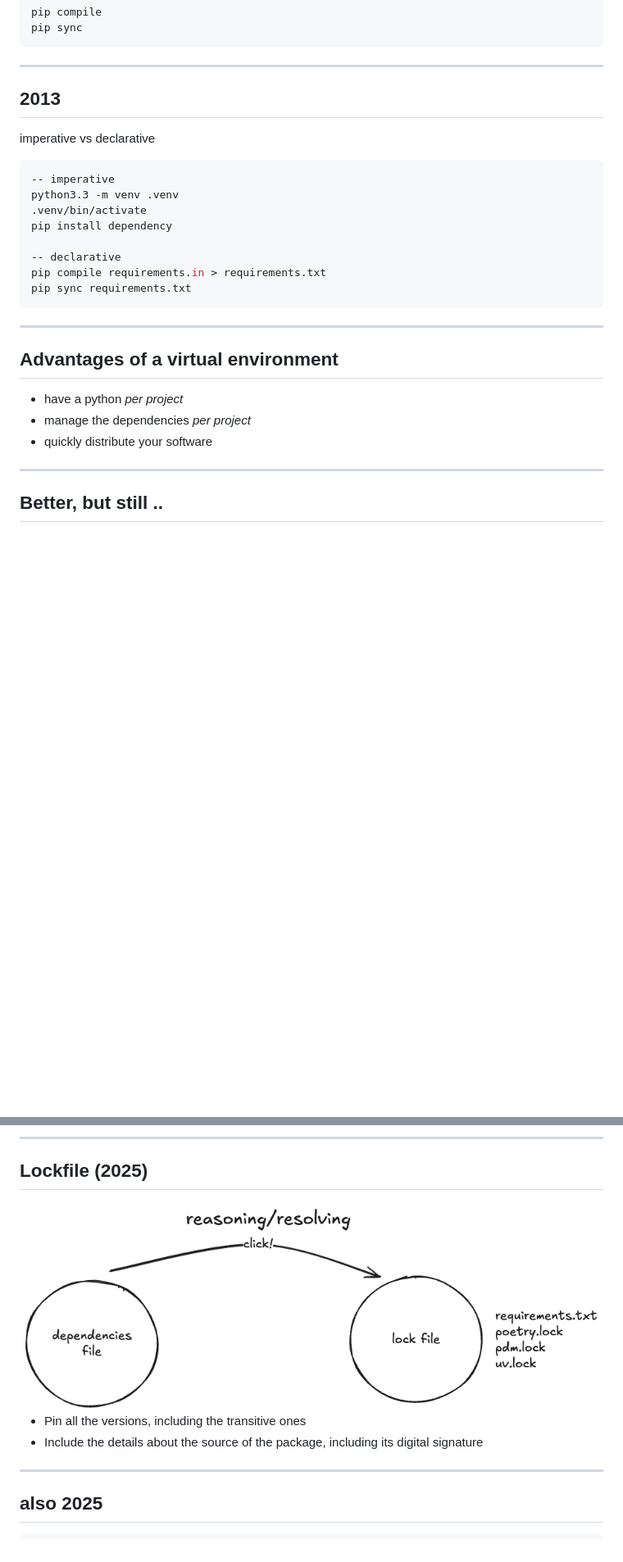
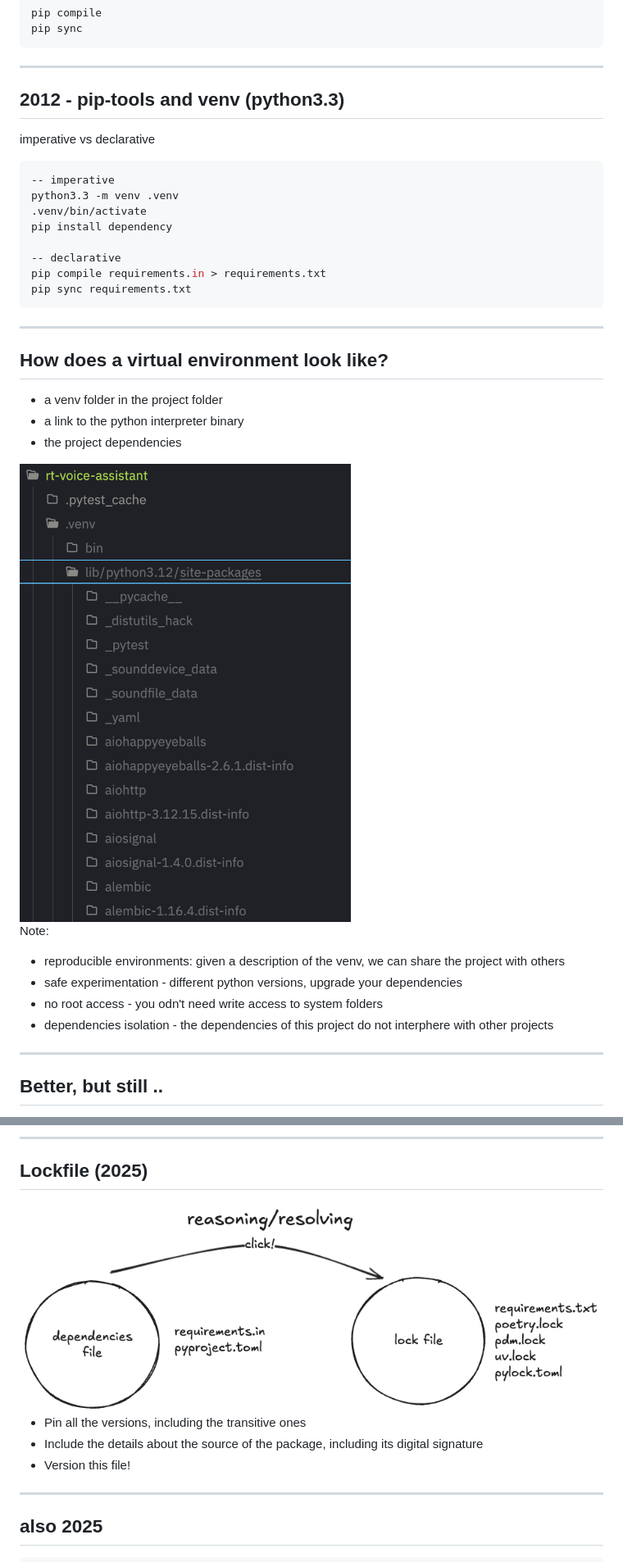
Before and after one commit to nillebco/virtualenvs-and-lockfiles, a Markdown page: Presentation.md, 2 parts joined by grey strips. Shown: that part at 82% size. Drawn GitHub-style; pictures changed too: dependencies.png, venv-structure.png (added); blank space fills up the shorter version.

Commit message:
chore: how does a venv look like

````diff
--- a/Presentation.md
+++ b/Presentation.md
@@ -89,7 +89,7 @@ pip sync
 ```
 
 ---
-## 2013
+## 2012 - pip-tools and venv (python3.3)
 imperative vs declarative
 
 ```sh
@@ -104,10 +104,22 @@ pip sync requirements.txt
 ```
 
 ---
-## Advantages of a virtual environment
-- have a python _per project_
-- manage the dependencies _per project_
-- quickly distribute your software
+## How does a virtual environment look like?
+
+<div class="side-by-side">
+<ul>
+    <li>a venv folder <span class="highlight">in the project folder</span></li>
+    <li>a link to the python interpreter binary</li>
+    <li>the project dependencies</li>
+</ul>
+<img src="venv-structure.png" style="height: 80%; width: 60%">
+</div>
+
+Note:
+- reproducible environments: given a description of the venv, we can share the project with others
+- safe experimentation - different python versions, upgrade your dependencies
+- no root access - you odn't need write access to system folders
+- dependencies isolation - the dependencies of this project do not interphere with other projects
 
 ---
 ## Better, but still ..
@@ -164,6 +176,7 @@ example[extra] > 1.2.3; python_version < 3.14
 
 - Pin all the versions, including the transitive ones
 - Include the details about the source of the package, including its digital signature
+- Version this file!
 
 ---
 
````
Also changed, not shown: other parts of Presentation.md (+4 -4 lines).
